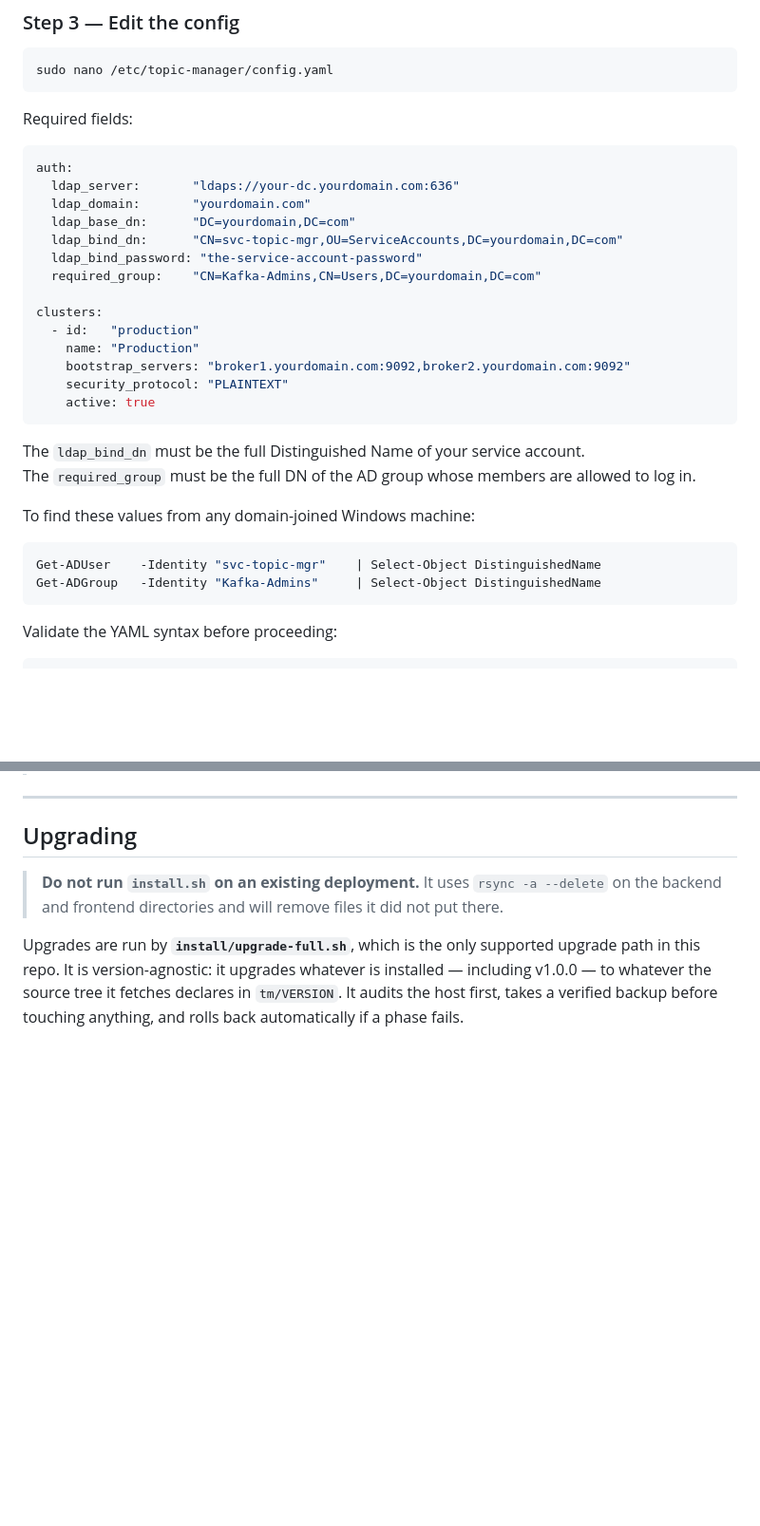
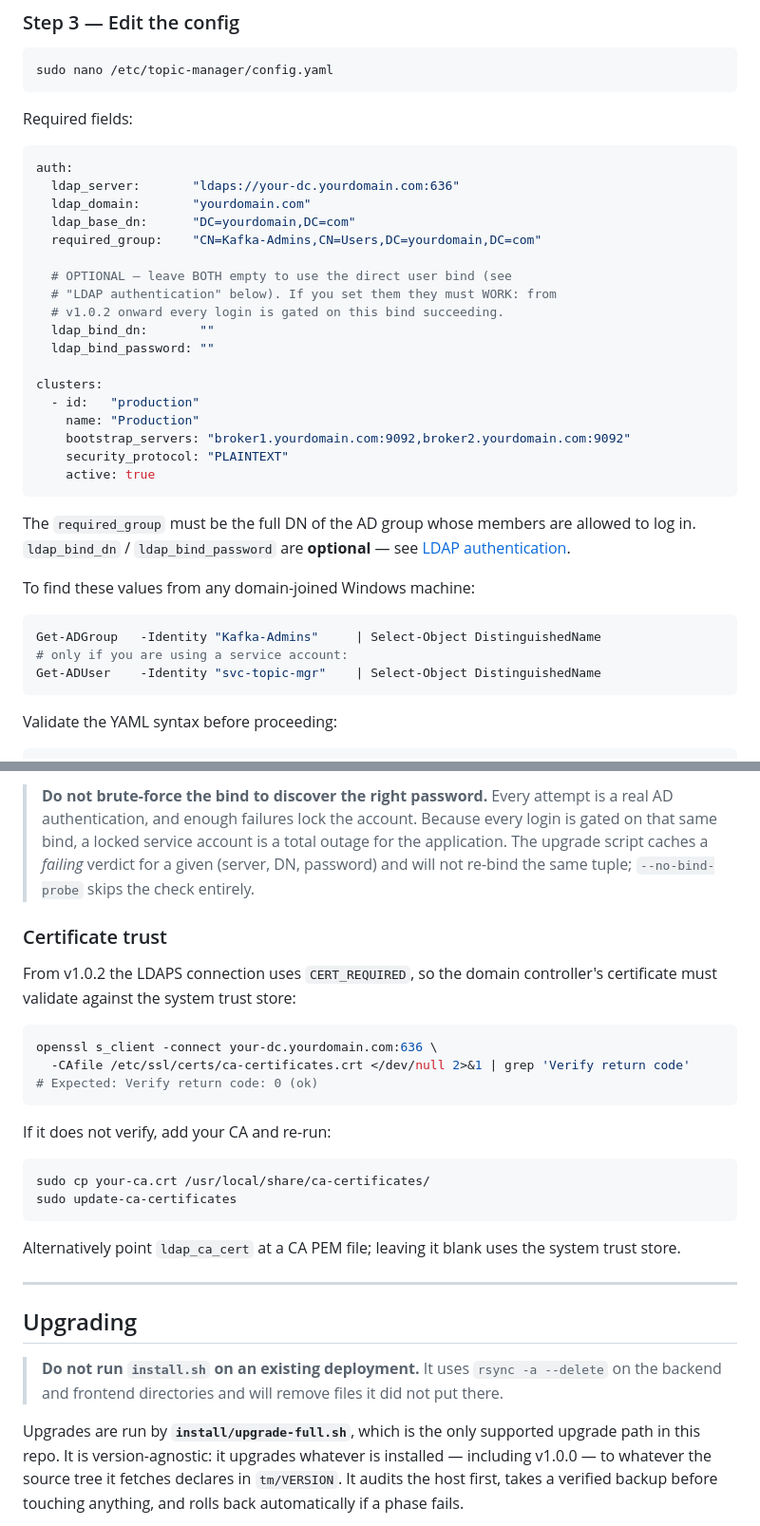
Before and after one commit to ymxplusb/Topic-Manager, a Markdown page: README.md, 2 parts joined by grey strips. Shown at 95% size. Drawn GitHub-style; blank space fills up the shorter version.

````diff
--- a/README.md
+++ b/README.md
@@ -99,9 +99,13 @@ auth:
   ldap_server:       "ldaps://your-dc.yourdomain.com:636"
   ldap_domain:       "yourdomain.com"
   ldap_base_dn:      "DC=yourdomain,DC=com"
-  ldap_bind_dn:      "CN=svc-topic-mgr,OU=ServiceAccounts,DC=yourdomain,DC=com"
-  ldap_bind_password: "the-service-account-password"
   required_group:    "CN=Kafka-Admins,CN=Users,DC=yourdomain,DC=com"
+
+  # OPTIONAL — leave BOTH empty to use the direct user bind (see
+  # "LDAP authentication" below). If you set them they must WORK: from
+  # v1.0.2 onward every login is gated on this bind succeeding.
+  ldap_bind_dn:       ""
+  ldap_bind_password: ""
 
 clusters:
   - id:   "production"
@@ -111,13 +115,14 @@ clusters:
     active: true
 ```
 
-The `ldap_bind_dn` must be the full Distinguished Name of your service account.
 The `required_group` must be the full DN of the AD group whose members are allowed to log in.
+`ldap_bind_dn` / `ldap_bind_password` are **optional** — see [LDAP authentication](#ldap-authentication).
 
 To find these values from any domain-joined Windows machine:
 ```powershell
+Get-ADGroup   -Identity "Kafka-Admins"     | Select-Object DistinguishedName
+# only if you are using a service account:
 Get-ADUser    -Identity "svc-topic-mgr"    | Select-Object DistinguishedName
-Get-ADGroup   -Identity "Kafka-Admins"     | Select-Object DistinguishedName
 ```
 
 Validate the YAML syntax before proceeding:
@@ -188,3 +285,30 @@ Then open `https://your-hostname.yourdomain.com` in a browser and sign in with a
+> **Do not brute-force the bind to discover the right password.** Every attempt
+> is a real AD authentication, and enough failures lock the account. Because
+> every login is gated on that same bind, a locked service account is a total
+> outage for the application. The upgrade script caches a *failing* verdict for
+> a given (server, DN, password) and will not re-bind the same tuple;
+> `--no-bind-probe` skips the check entirely.
+
+### Certificate trust
+
+From v1.0.2 the LDAPS connection uses `CERT_REQUIRED`, so the domain
+controller's certificate must validate against the system trust store:
+
+```bash
+openssl s_client -connect your-dc.yourdomain.com:636 \
+  -CAfile /etc/ssl/certs/ca-certificates.crt </dev/null 2>&1 | grep 'Verify return code'
+# Expected: Verify return code: 0 (ok)
+```
+
+If it does not verify, add your CA and re-run:
+
+```bash
+sudo cp your-ca.crt /usr/local/share/ca-certificates/
+sudo update-ca-certificates
+```
+
+Alternatively point `ldap_ca_cert` at a CA PEM file; leaving it blank uses the
+system trust store.
 
 ---
 
````
Also changed, not shown: other parts of README.md (+92 -0 lines).
